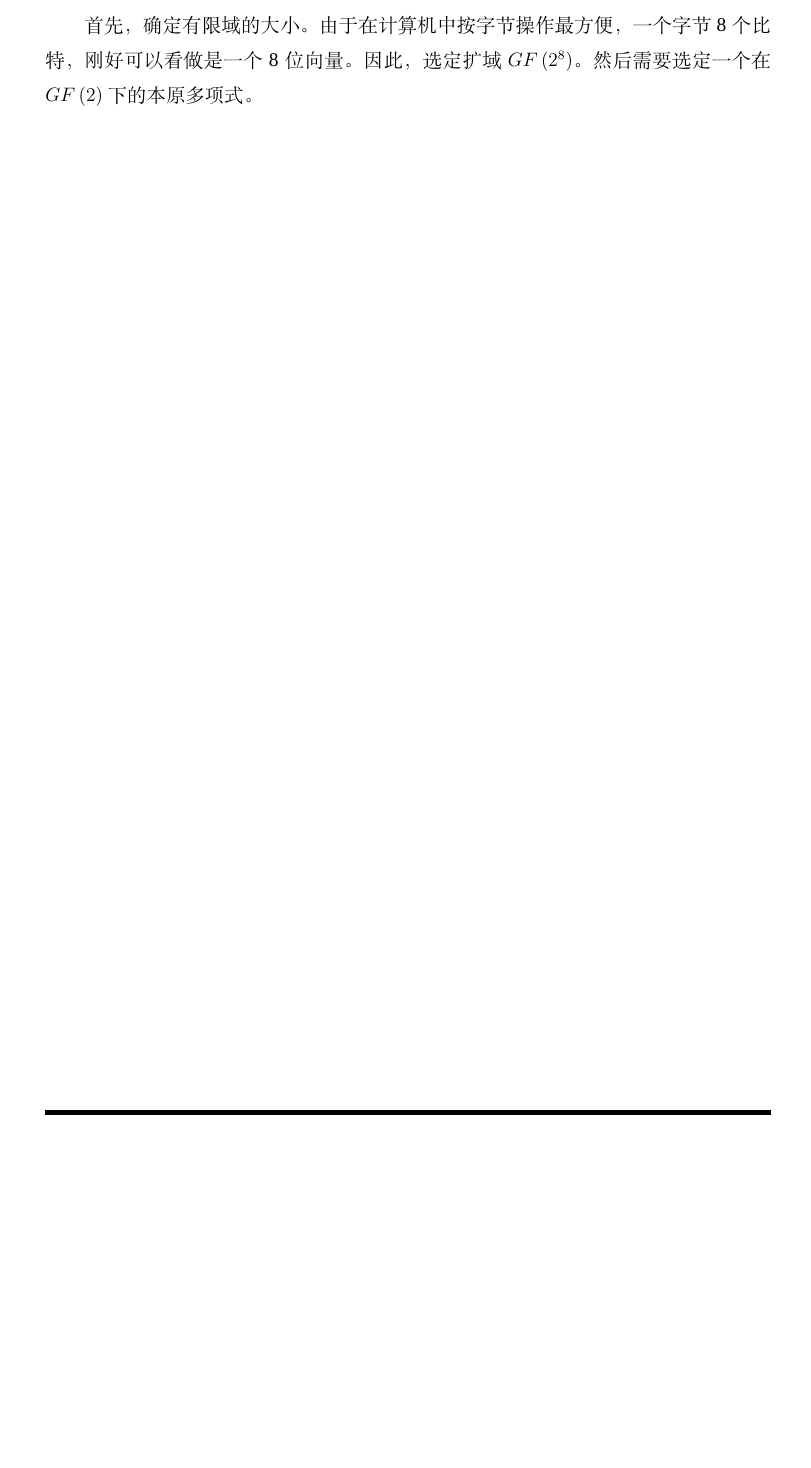
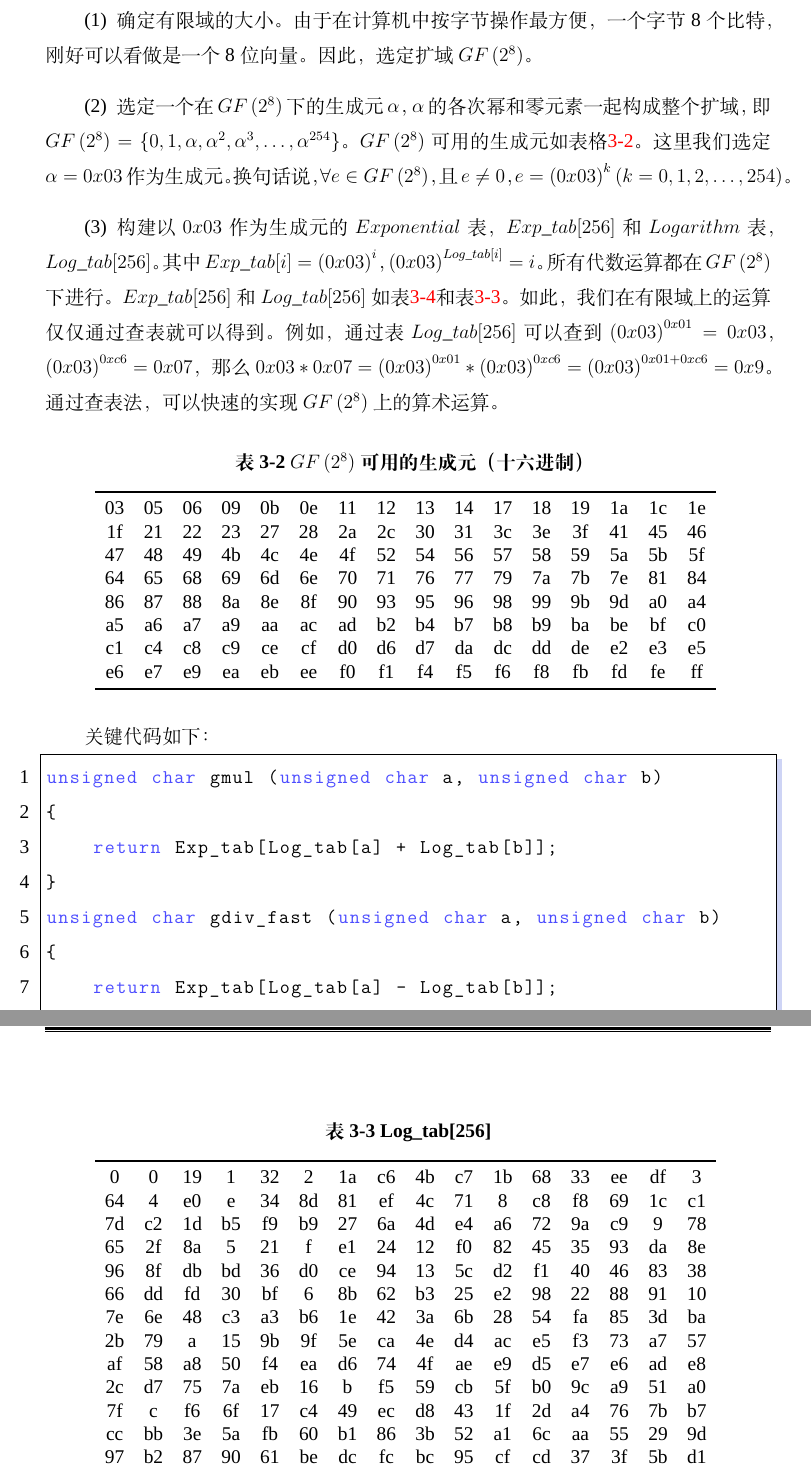
Before and after one commit to ernest-dzf/thesis, a LaTeX thesis (main.tex, which reads content/chap03.tex): part of page 29 of 39 before the commit and two parts of pages 29 and 30 of 40 after it, the two joined at a grey line, cut so that both start at the same text, the shorter picture padded with empty space. Compiled offline with XeLaTeX; a missing font is replaced by an installed copy or a similar font; a LaTeX package or settings file that is missing is left out.

Commit message:
添加了代码包，数据包编码部分写完

```diff
--- a/content/chap03.tex
+++ b/content/chap03.tex
@@ -77,4 +77,49 @@
 \par
 将数据包分解成字节，先对字节进行加减乘除的操作，拼接得到的结果是可行的。这解决了以何种角度刻画数据包的问题。对于数据包的运算，如果是在实数域上进行各种代数运算，则会涉及到进位的问题，不好处理。例如，$p_{1}$和$p_{2}$这两个数据包的二进制形式为$p_{1}=\left(1010\ 1010\right)$和$p_{2}=\left(1111\ 0000\right)$。在实数域上计算得到$p_{3}=p_{1}+p_{2}$，则$p_{3}=\left(1\ 1001\ 1010\right)$，$p_{1}$和$p_{2}$都是8个比特，但是$p_{3}$却是$9$比特，出现了进位，导致我们的处理很麻烦。
 \par
-上一小节中提到的有限域和扩域是解决数据包运算问题的关键。有限域是一种代数结构，也存在着和实数域中一样的加减乘除等运算，并且各个元素进行加减乘除得到的结果也在有限域中。具体实现过程如下。
+上一小节中提到的有限域和扩域是解决数据包运算问题的关键。有限域是一种代数结构，也存在着和实数域中一样的加减乘除等运算，并且各个元素进行加减乘除得到的结果也在有限域中。具体实现过程如下：
+\begin{enumerate}[fullwidth,itemindent=2em,label=(\arabic*)]
+	\item 确定有限域的大小。由于在计算机中按字节操作最方便，一个字节8个比特，刚好可以看做是一个8位向量。因此，选定扩域$GF\left(2^8\right)$。
+	\item 选定一个在$GF\left(2^8\right)$下的生成元$\alpha$，$\alpha$的各次幂和零元素一起构成整个扩域，即$GF\left(2^8\right)=\{0,1,\alpha,\alpha^2,\alpha^3,\dots,\alpha^{254}\}$。$GF\left(2^8\right)$可用的生成元如表格\ref{GENERATOR}。这里我们选定$\alpha=0x03$作为生成元。换句话说，$\forall e \in GF\left(2^8\right) $，且$e \neq 0$，$e=\left(0x03\right)^{k}\left(k=0,1,2,\dots,254\right)$。
+	\item 构建以$0x03$作为生成元的$Exponential$表，$Exp\_tab[256]$和$Logarithm$表，$Log\_tab[256]$。其中$Exp\_tab[i]=\left(0x03\right)^{i}$，$\left(0x03\right)^{Log\_tab[i]}=i$。所有代数运算都在$GF\left(2^8\right)$下进行。$Exp\_tab[256]$和$Log\_tab[256]$如表\ref{Exptab}和表\ref{Logtab}。如此，我们在有限域上的运算仅仅通过查表就可以得到。例如，通过表$Log\_tab[256]$可以查到$\left(0x03\right)^{0x01}=0x03$，$\left(0x03\right)^{0xc6}=0x07$，那么$0x03*0x07=\left(0x03\right)^{0x01}*\left(0x03\right)^{0xc6}=\left(0x03\right)^{0x01+0xc6}=0x9$。通过查表法，可以快速的实现$GF\left(2^8\right)$上的算术运算。
+\end{enumerate}
+\begin{table}[htb]
+	\caption{$GF\left(2^8\right)$可用的生成元（ 十六进制 ）}
+	\centering
+\begin{tabular}{cccccccccccccccc}
+	%%\rowcolor[gray]{.8}
+	\toprule
+ 03 & 05&06& 09 &0b& 0e &11& 12 &13 &14& 17& 18 &19 &1a& 1c& 1e \\
+ 1f &21 &22 &23& 27 &28& 2a &2c &30 &31 &3c &3e& 3f &41& 45& 46 \\
+ 47& 48& 49& 4b& 4c& 4e& 4f& 52& 54& 56 &57 &58& 59& 5a& 5b& 5f \\
+ 64 &65& 68& 69& 6d& 6e& 70 &71 &76& 77& 79 &7a &7b& 7e &81 &84 \\
+ 86& 87 &88& 8a& 8e& 8f& 90& 93 &95& 96 &98& 99& 9b &9d &a0 &a4 \\
+ a5& a6& a7 &a9& aa &ac &ad &b2& b4& b7& b8& b9 &ba &be &bf &c0 \\
+ c1 &c4& c8& c9& ce &cf& d0& d6 &d7& da& dc &dd& de& e2 &e3& e5 \\
+ e6& e7& e9& ea& eb& ee &f0& f1& f4& f5& f6& f8& fb& fd & fe &ff \\
+	\bottomrule
+\end{tabular}
+	\label{GENERATOR}
+\end{table}
+
+
+\begin{table}[htb]
+	\caption{Log\_tab[256]}
+	\centering
+	\begin{tabular}{cccccccccccccccc}
+		%%\rowcolor[gray]{.8}
+		\toprule
+ 0&0&19&1&32&2&1a&c6&4b&c7&1b&68&33&ee&df&3\\
+64&4&e0&e&34&8d&81&ef&4c&71&8&c8&f8&69&1c&c1\\
+7d&c2&1d&b5&f9&b9&27&6a&4d&e4&a6&72&9a&c9&9&78\\
+65&2f&8a&5&21&f&e1&24&12&f0&82&45&35&93&da&8e\\
+96&8f&db&bd&36&d0&ce&94&13&5c&d2&f1&40&46&83&38\\
+66&dd&fd&30&bf&6&8b&62&b3&25&e2&98&22&88&91&10\\
+7e&6e&48&c3&a3&b6&1e&42&3a&6b&28&54&fa&85&3d&ba\\
+2b&79&a&15&9b&9f&5e&ca&4e&d4&ac&e5&f3&73&a7&57\\
+af&58&a8&50&f4&ea&d6&74&4f&ae&e9&d5&e7&e6&ad&e8\\
+2c&d7&75&7a&eb&16&b&f5&59&cb&5f&b0&9c&a9&51&a0\\
+7f&c&f6&6f&17&c4&49&ec&d8&43&1f&2d&a4&76&7b&b7\\
+cc&bb&3e&5a&fb&60&b1&86&3b&52&a1&6c&aa&55&29&9d\\
+97&b2&87&90&61&be&dc&fc&bc&95&cf&cd&37&3f&5b&d1\\
+53&39&84&3c&41&a2&6d&47&14&2a&9e&5d&56&f2&d3&ab\\
@@ -80,0 +129,3 @@
+	\end{tabular}
+	\label{Logtab}
+\end{table}
@@ -81,2 +160,12 @@
+关键代码如下：
+\begin{lstlisting}[language={[ANSI]C}]
+unsigned char gmul (unsigned char a, unsigned char b)
+{
+	return Exp_tab[Log_tab[a] + Log_tab[b]];
+}
+unsigned char gdiv_fast (unsigned char a, unsigned char b)
+{
+	return Exp_tab[Log_tab[a] - Log_tab[b]];
+}
+\end{lstlisting}
 \par
-首先，确定有限域的大小。由于在计算机中按字节操作最方便，一个字节8个比特，刚好可以看做是一个8位向量。因此，选定扩域$GF\left(2^8\right)$。然后需要选定一个在$GF\left(2\right)$下的本原多项式。
```
Also changed, not shown: setup/package.tex (+27 -0 lines), content/chap03.tex (31 more changed lines).
